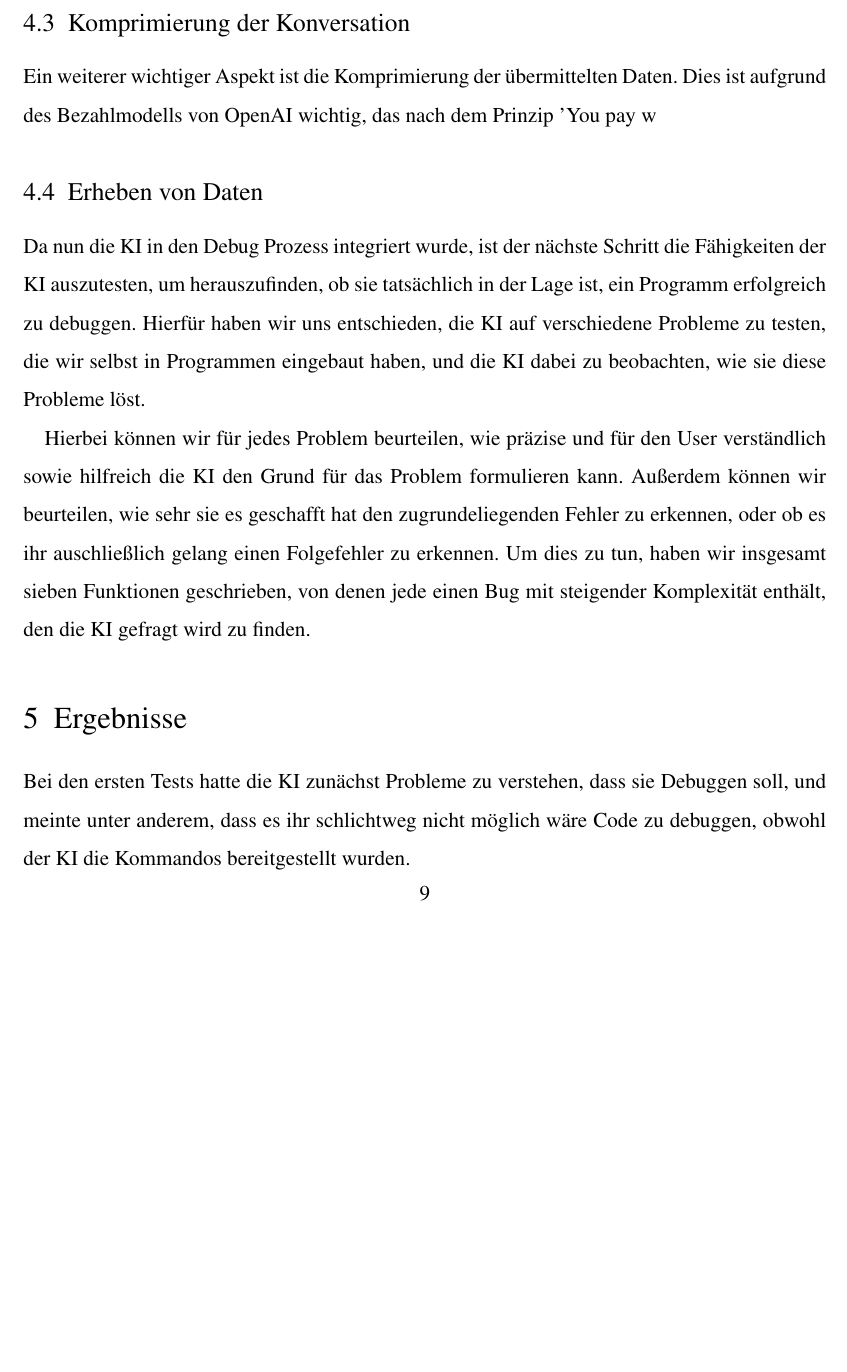
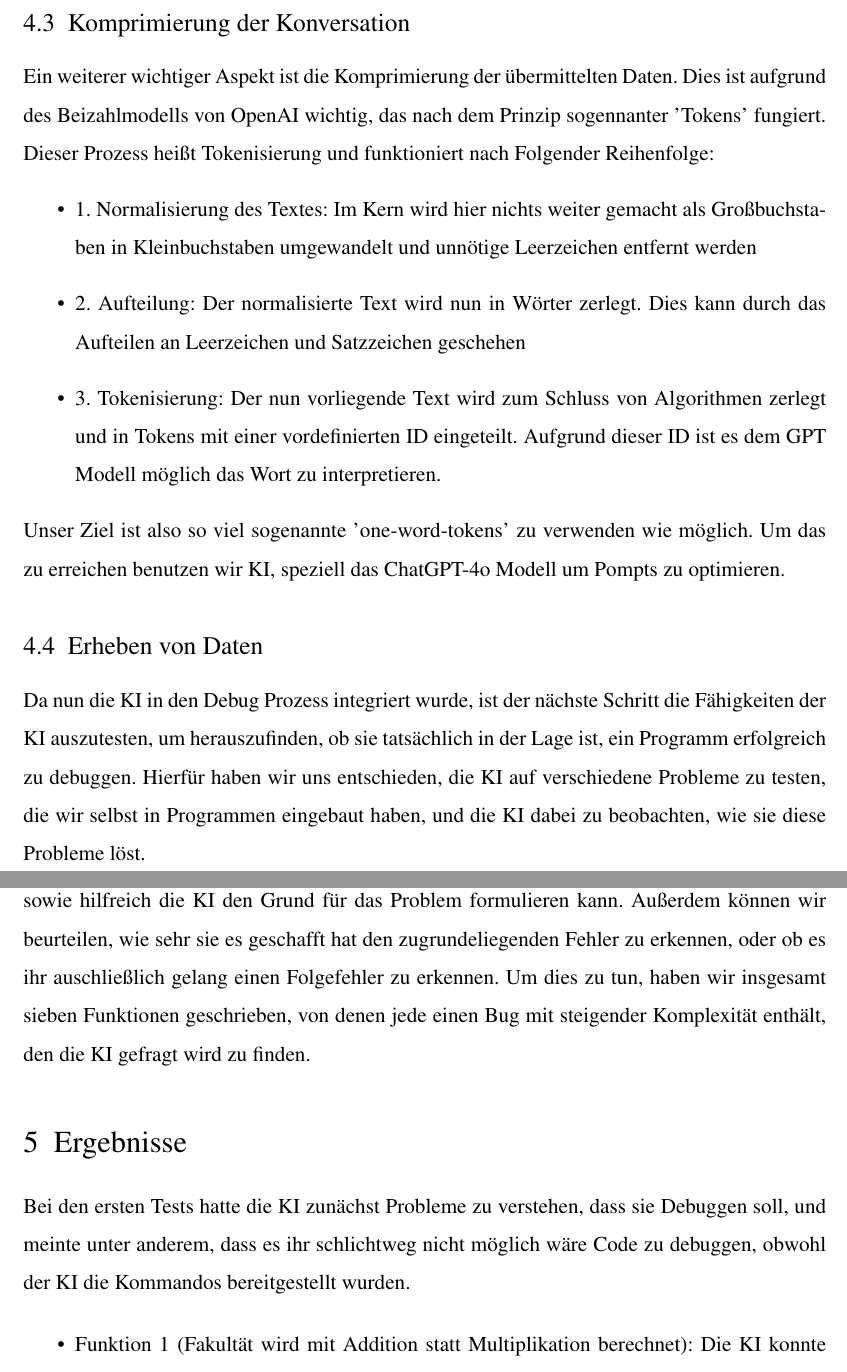
Before and after one commit to Papierkorb2292/AI-Debugger, a LaTeX document (JugendForscht/JugendForscht.tex): part of page 9 of 12 before the commit and two parts of pages 9 and 10 of 12 after it, the two joined at a grey line, cut so that both start at the same text, the shorter picture padded with empty space. Compiled offline with pdfLaTeX.

Commit message:
added Komprimierung der Konversation

```diff
--- a/JugendForscht/JugendForscht.tex
+++ b/JugendForscht/JugendForscht.tex
@@ -144,7 +144,13 @@ Zuletzt hat die KI außerdem ein ``CAUSE [Beschreibung]'' Kommando, mit dem sie
 
 \subsection{Komprimierung der Konversation}
 
-Ein weiterer wichtiger Aspekt ist die Komprimierung der übermittelten Daten. Dies ist aufgrund des Bezahlmodells von OpenAI wichtig, das nach dem Prinzip 'You pay w
+Ein weiterer wichtiger Aspekt ist die Komprimierung der übermittelten Daten. Dies ist aufgrund des Beizahlmodells von OpenAI wichtig, das nach dem Prinzip sogennanter 'Tokens' fungiert. Dieser Prozess heißt Tokenisierung und funktioniert nach Folgender Reihenfolge:
+\begin{itemize}
+	\item 1. Normalisierung des Textes: Im Kern wird hier nichts weiter gemacht als Großbuchstaben in Kleinbuchstaben umgewandelt und unnötige Leerzeichen entfernt werden
+	\item 2. Aufteilung: Der normalisierte Text wird nun in Wörter zerlegt. Dies kann durch das Aufteilen an Leerzeichen und Satzzeichen geschehen
+	\item 3. Tokenisierung: Der nun vorliegende Text wird zum Schluss von Algorithmen zerlegt und in Tokens mit einer vordefinierten ID eingeteilt. Aufgrund dieser ID ist es dem GPT Modell möglich das Wort zu interpretieren.
+\end{itemize}
+Unser Ziel ist also so viel sogenannte 'one-word-tokens' zu verwenden wie möglich. Um das zu erreichen benutzen wir KI, speziell das ChatGPT-4o Modell um Pompts zu optimieren.
 
 \subsection{Erheben von Daten}
 
```
Also changed, not shown: JugendForscht/images/tokenisierung.png (added), 1 other file.
